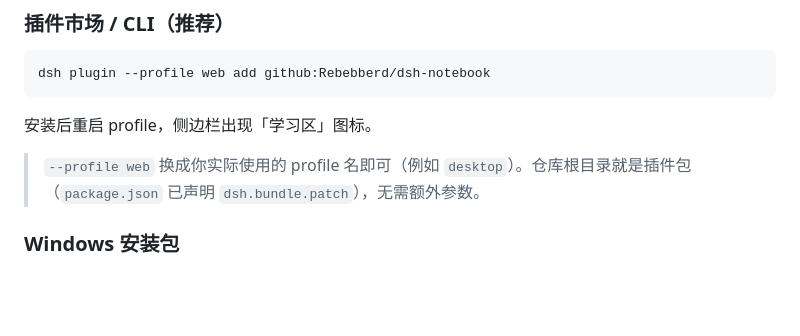
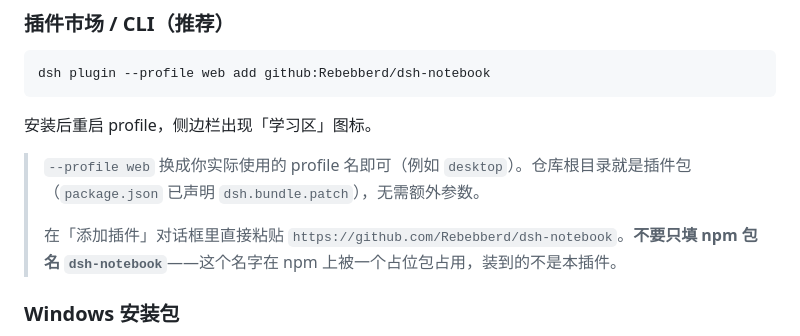
Before and after one commit to Rebebberd/dsh-notebook, a Markdown page: README.md, the part around the change. Rendered like a GitHub page; blank space fills up the shorter version.

Commit message:
docs: 提醒勿用 npm 包名 dsh-notebook 安装（名称被占位包占用）

```diff
--- a/README.md
+++ b/README.md
@@ -35,6 +35,8 @@ dsh plugin --profile web add github:Rebebberd/dsh-notebook
 安装后重启 profile，侧边栏出现「学习区」图标。
 
 > `--profile web` 换成你实际使用的 profile 名即可（例如 `desktop`）。仓库根目录就是插件包（`package.json` 已声明 `dsh.bundle.patch`），无需额外参数。
+>
+> 在「添加插件」对话框里直接粘贴 `https://github.com/Rebebberd/dsh-notebook`。**不要只填 npm 包名 `dsh-notebook`**——这个名字在 npm 上被一个占位包占用，装到的不是本插件。
 
 ### Windows 安装包
 
```
